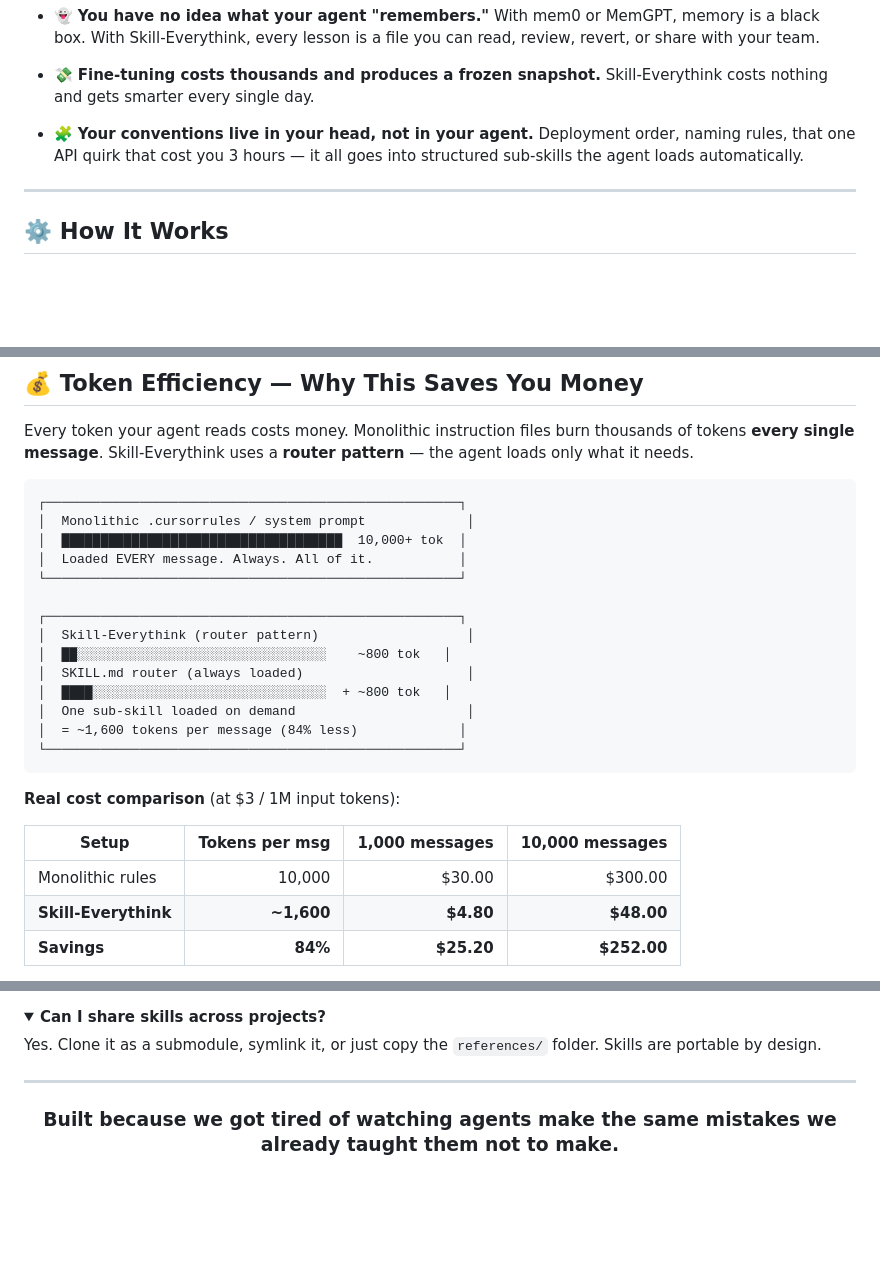
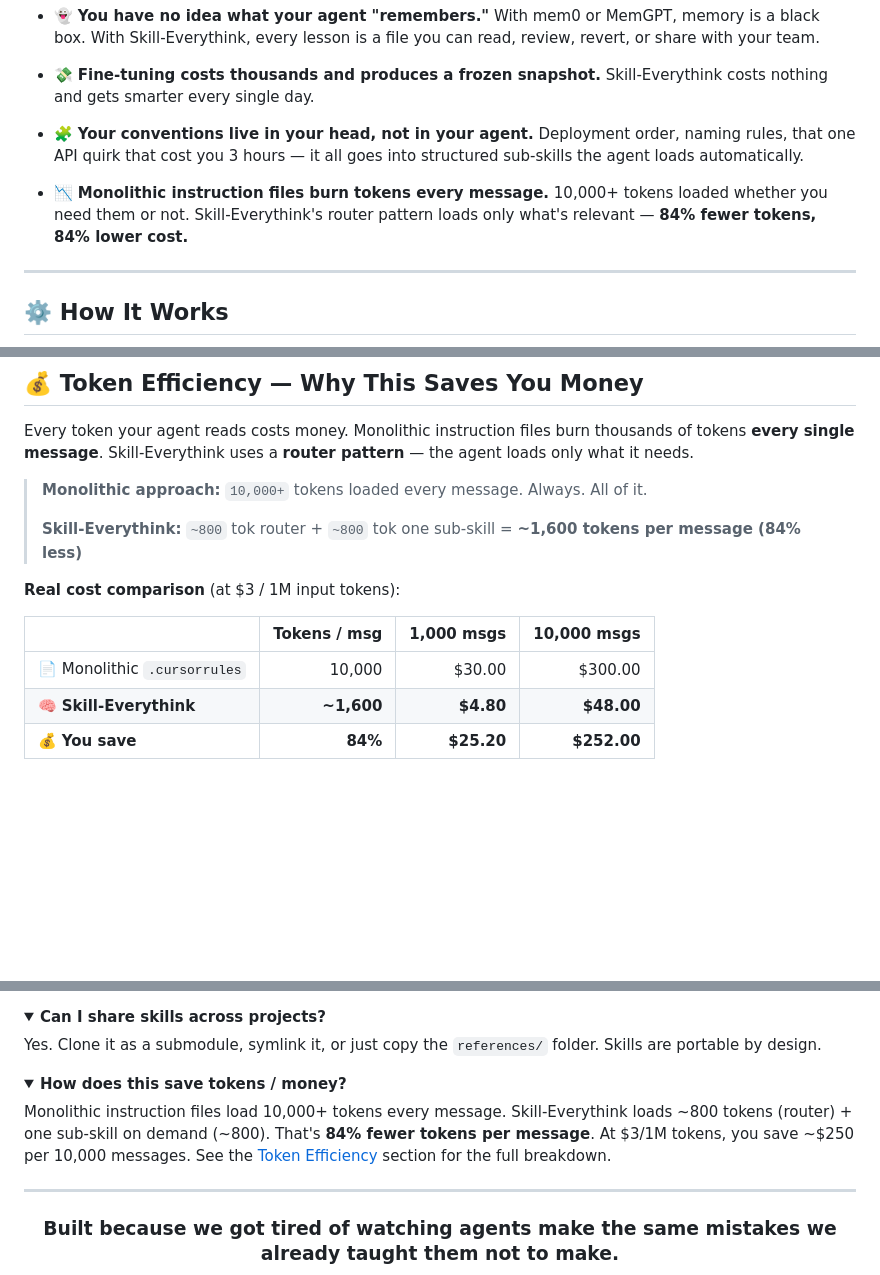
Before and after one commit to sordi-ai/skill-everything, a Markdown page: README.md, 3 parts joined by grey strips. Rendered like a GitHub page; folded sections open; blank space fills up the shorter version.

Commit message:
fix: improve Token Efficiency formatting, add token FAQ + cost bullet

````diff
--- a/README.md
+++ b/README.md
@@ -37,6 +37,8 @@
 
 - 🧩 **Your conventions live in your head, not in your agent.** Deployment order, naming rules, that one API quirk that cost you 3 hours — it all goes into structured sub-skills the agent loads automatically.
 
+- 📉 **Monolithic instruction files burn tokens every message.** 10,000+ tokens loaded whether you need them or not. Skill-Everythink's router pattern loads only what's relevant — **84% fewer tokens, 84% lower cost.**
+
 ---
 
 ## ⚙️ How It Works
@@ -68,29 +70,16 @@ graph LR
 
 Every token your agent reads costs money. Monolithic instruction files burn thousands of tokens **every single message**. Skill-Everythink uses a **router pattern** — the agent loads only what it needs.
 
-```
-┌─────────────────────────────────────────────────────┐
-│  Monolithic .cursorrules / system prompt             │
-│  ████████████████████████████████████  10,000+ tok  │
-│  Loaded EVERY message. Always. All of it.           │
-└─────────────────────────────────────────────────────┘
-
-┌─────────────────────────────────────────────────────┐
-│  Skill-Everythink (router pattern)                   │
-│  ██░░░░░░░░░░░░░░░░░░░░░░░░░░░░░░░░    ~800 tok   │
-│  SKILL.md router (always loaded)                     │
-│  ████░░░░░░░░░░░░░░░░░░░░░░░░░░░░░░  + ~800 tok   │
-│  One sub-skill loaded on demand                      │
-│  = ~1,600 tokens per message (84% less)             │
-└─────────────────────────────────────────────────────┘
-```
+> **Monolithic approach:** `10,000+` tokens loaded every message. Always. All of it.
+>
+> **Skill-Everythink:** `~800` tok router + `~800` tok one sub-skill = **~1,600 tokens per message (84% less)**
 
 **Real cost comparison** (at $3 / 1M input tokens):
 
-| Setup | Tokens per msg | 1,000 messages | 10,000 messages |
+| | Tokens / msg | 1,000 msgs | 10,000 msgs |
 |---|---:|---:|---:|
-| Monolithic rules | 10,000 | $30.00 | $300.00 |
-| **Skill-Everythink** | **~1,600** | **$4.80** | **$48.00** |
-| **Savings** | **84%** | **$25.20** | **$252.00** |
+| 📄 Monolithic `.cursorrules` | 10,000 | $30.00 | $300.00 |
+| 🧠 **Skill-Everythink** | **~1,600** | **$4.80** | **$48.00** |
+| 💰 **You save** | **84%** | **$25.20** | **$252.00** |
 
 <details>
@@ -404,6 +396,13 @@ Yes. Clone it as a submodule, symlink it, or just copy the `references/` folder.
 
 </details>
 
+<details>
+<summary><strong>How does this save tokens / money?</strong></summary>
+
+Monolithic instruction files load 10,000+ tokens every message. Skill-Everythink loads ~800 tokens (router) + one sub-skill on demand (~800). That's **84% fewer tokens per message**. At $3/1M tokens, you save ~$250 per 10,000 messages. See the [Token Efficiency](#-token-efficiency--why-this-saves-you-money) section for the full breakdown.
+
+</details>
+
 ---
 
 <div align="center">
````
Also changed, not shown: other parts of README.md (+6 -3 lines).
